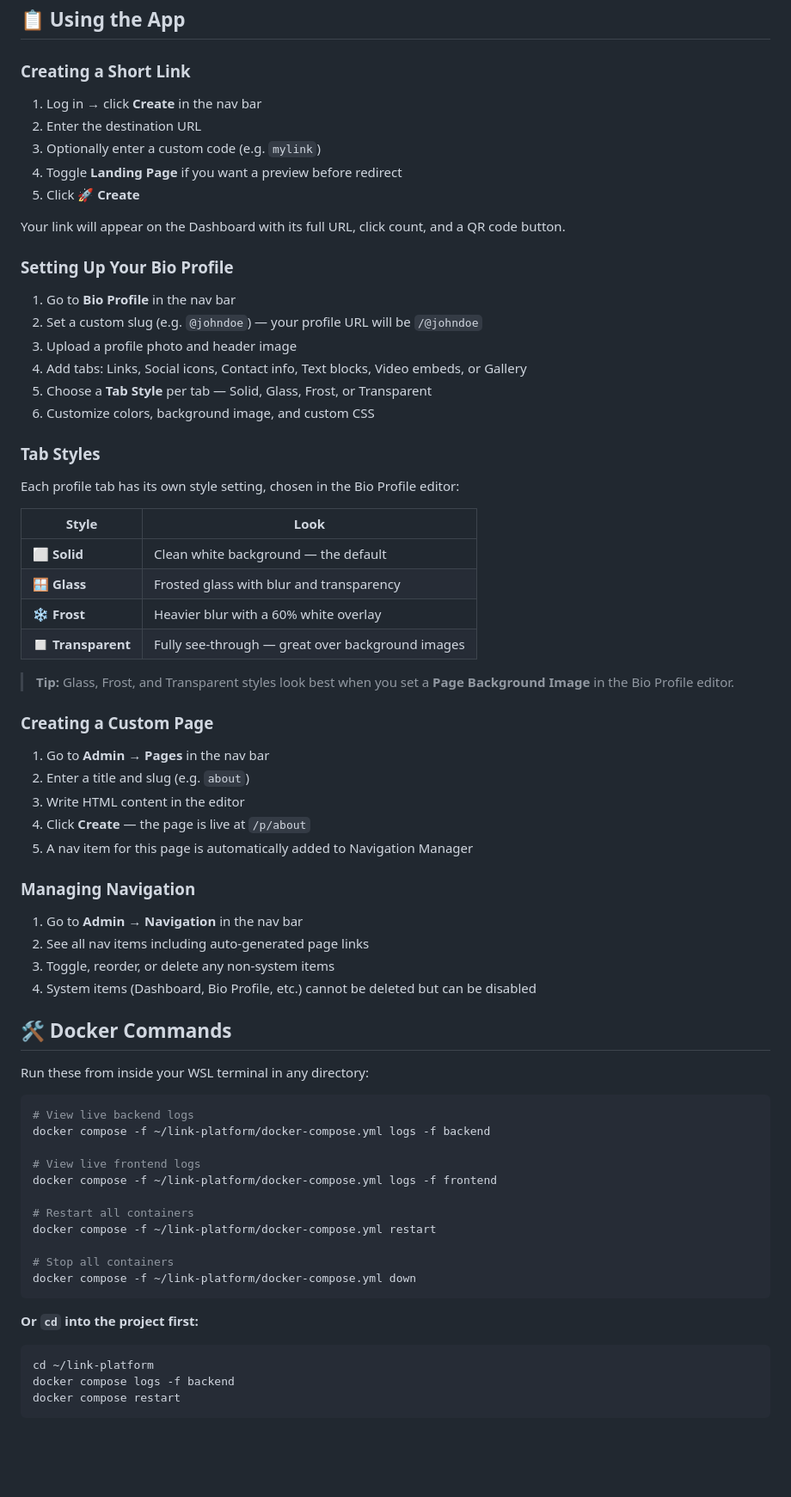
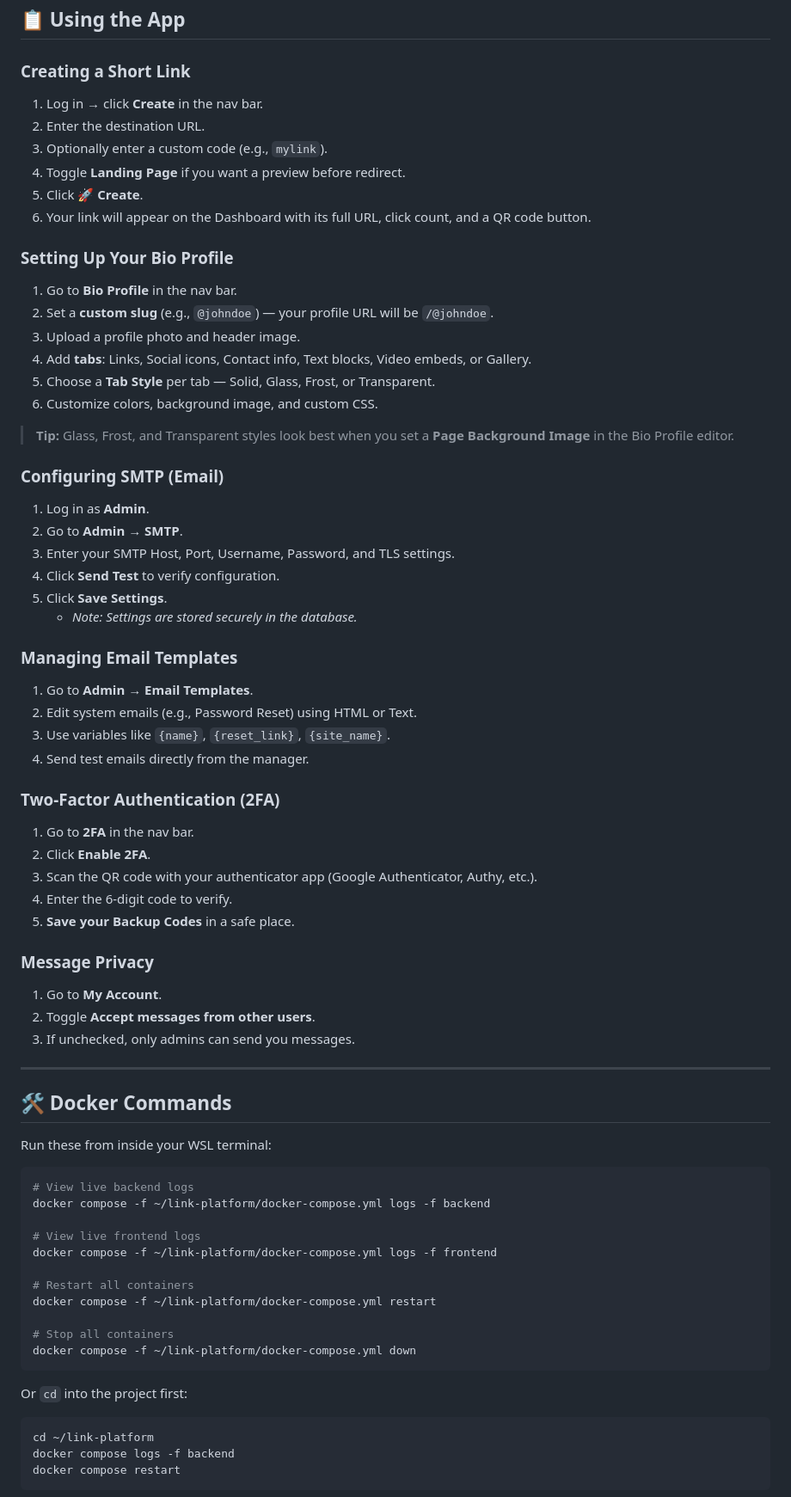
Before and after one commit to DanversKara/LinkPlatform, a Markdown page: README.md, the part around one of its changes. Shown at 86% size. GitHub-like rendering; blank space fills up the shorter version.

Commit message:
Update README for version 11.6.0
Updated README to reflect changes in version 11.6.0, including new features and installation instructions.

````diff
--- a/README.md
+++ b/README.md
@@ -119,49 +151,54 @@ LinkPlatform uses distinct URL prefixes so you can always tell what kind of link
 ## 📋 Using the App
 
 ### Creating a Short Link
-1. Log in → click **Create** in the nav bar
-2. Enter the destination URL
-3. Optionally enter a custom code (e.g. `mylink`)
-4. Toggle **Landing Page** if you want a preview before redirect
-5. Click 🚀 **Create**
-
-Your link will appear on the Dashboard with its full URL, click count, and a QR code button.
+1.  Log in → click **Create** in the nav bar.
+2.  Enter the destination URL.
+3.  Optionally enter a custom code (e.g., `mylink`).
+4.  Toggle **Landing Page** if you want a preview before redirect.
+5.  Click **🚀 Create**.
+6.  Your link will appear on the Dashboard with its full URL, click count, and a QR code button.
 
 ### Setting Up Your Bio Profile
-1. Go to **Bio Profile** in the nav bar
-2. Set a custom slug (e.g. `@johndoe`) — your profile URL will be `/@johndoe`
-3. Upload a profile photo and header image
-4. Add tabs: Links, Social icons, Contact info, Text blocks, Video embeds, or Gallery
-5. Choose a **Tab Style** per tab — Solid, Glass, Frost, or Transparent
-6. Customize colors, background image, and custom CSS
-
-### Tab Styles
-Each profile tab has its own style setting, chosen in the Bio Profile editor:
-
-| Style | Look |
-| --- | --- |
-| ⬜ **Solid** | Clean white background — the default |
-| 🪟 **Glass** | Frosted glass with blur and transparency |
-| ❄️ **Frost** | Heavier blur with a 60% white overlay |
-| ◻️ **Transparent** | Fully see-through — great over background images |
+1.  Go to **Bio Profile** in the nav bar.
+2.  Set a **custom slug** (e.g., `@johndoe`) — your profile URL will be `/@johndoe`.
+3.  Upload a profile photo and header image.
+4.  Add **tabs**: Links, Social icons, Contact info, Text blocks, Video embeds, or Gallery.
+5.  Choose a **Tab Style** per tab — Solid, Glass, Frost, or Transparent.
+6.  Customize colors, background image, and custom CSS.
 
 > **Tip:** Glass, Frost, and Transparent styles look best when you set a **Page Background Image** in the Bio Profile editor.
 
-### Creating a Custom Page
-1. Go to **Admin → Pages** in the nav bar
-2. Enter a title and slug (e.g. `about`)
-3. Write HTML content in the editor
-4. Click **Create** — the page is live at `/p/about`
-5. A nav item for this page is automatically added to Navigation Manager
+### Configuring SMTP (Email)
+1.  Log in as **Admin**.
+2.  Go to **Admin → SMTP**.
+3.  Enter your SMTP Host, Port, Username, Password, and TLS settings.
+4.  Click **Send Test** to verify configuration.
+5.  Click **Save Settings**.
+    *   *Note: Settings are stored securely in the database.*
 
-### Managing Navigation
-1. Go to **Admin → Navigation** in the nav bar
-2. See all nav items including auto-generated page links
-3. Toggle, reorder, or delete any non-system items
-4. System items (Dashboard, Bio Profile, etc.) cannot be deleted but can be disabled
+### Managing Email Templates
+1.  Go to **Admin → Email Templates**.
+2.  Edit system emails (e.g., Password Reset) using HTML or Text.
+3.  Use variables like `{name}`, `{reset_link}`, `{site_name}`.
+4.  Send test emails directly from the manager.
+
+### Two-Factor Authentication (2FA)
+1.  Go to **2FA** in the nav bar.
+2.  Click **Enable 2FA**.
+3.  Scan the QR code with your authenticator app (Google Authenticator, Authy, etc.).
+4.  Enter the 6-digit code to verify.
+5.  **Save your Backup Codes** in a safe place.
+
+### Message Privacy
+1.  Go to **My Account**.
+2.  Toggle **Accept messages from other users**.
+3.  If unchecked, only admins can send you messages.
+
+---
 
 ## 🛠️ Docker Commands
-Run these from inside your WSL terminal in any directory:
+
+Run these from inside your WSL terminal:
 
 ```bash
 # View live backend logs
@@ -177,7 +214,7 @@ docker compose -f ~/link-platform/docker-compose.yml restart
 docker compose -f ~/link-platform/docker-compose.yml down
 ```
 
-**Or `cd` into the project first:**
+Or `cd` into the project first:
 ```bash
 cd ~/link-platform
 docker compose logs -f backend
````
Also changed, not shown: other parts of README.md (+174 -120 lines).
